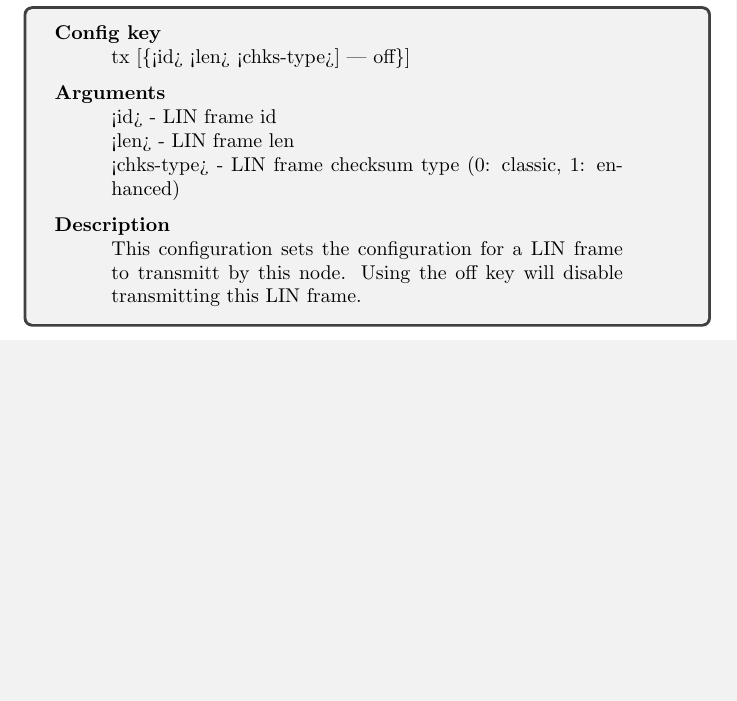
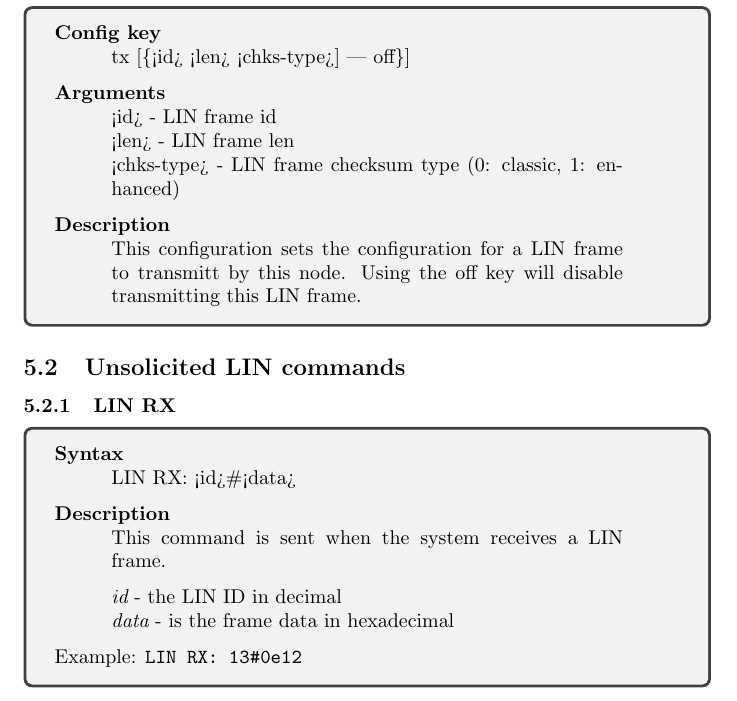
Before and after one commit to jlublin/swt21_fw, a LaTeX document (doc/user_documentation.tex): part of page 10 of 10 before the commit and part of page 11 of 11 after it, cut so that both start at the same text, the shorter picture padded with empty space. Compiled offline with pdfLaTeX.

Commit message:
Added documentation on LIN RX command

```diff
--- a/doc/user_documentation.tex
+++ b/doc/user_documentation.tex
@@ -529,6 +529,28 @@ enqueued on the transmit buffer immediately after a "LIN single" command has bee
 	node. Using the off key will disable transmitting this LIN frame.
 \end{tcolorbox}
 
+\subsection{Unsolicited LIN commands}
+
+\subsubsection{LIN RX}
+\begin{tcolorbox}
+	{\bf Syntax}
+
+	\parshape 1 1cm \dimexpr\linewidth-2cm\relax
+	LIN RX: <id>\#<data>
+
+	\medskip
+	{\bf Description}
+
+	\parshape 1 1cm \dimexpr\linewidth-2cm\relax
+	This command is sent when the system receives a LIN frame.
+	\medskip \\
+	{\it id} - the LIN ID in decimal \\
+	{\it data} - is the frame data in hexadecimal
+
+	\medskip
+	Example: \texttt{LIN RX: 13\#0e12}
+\end{tcolorbox}
+
 
 
 \end{document}
```
